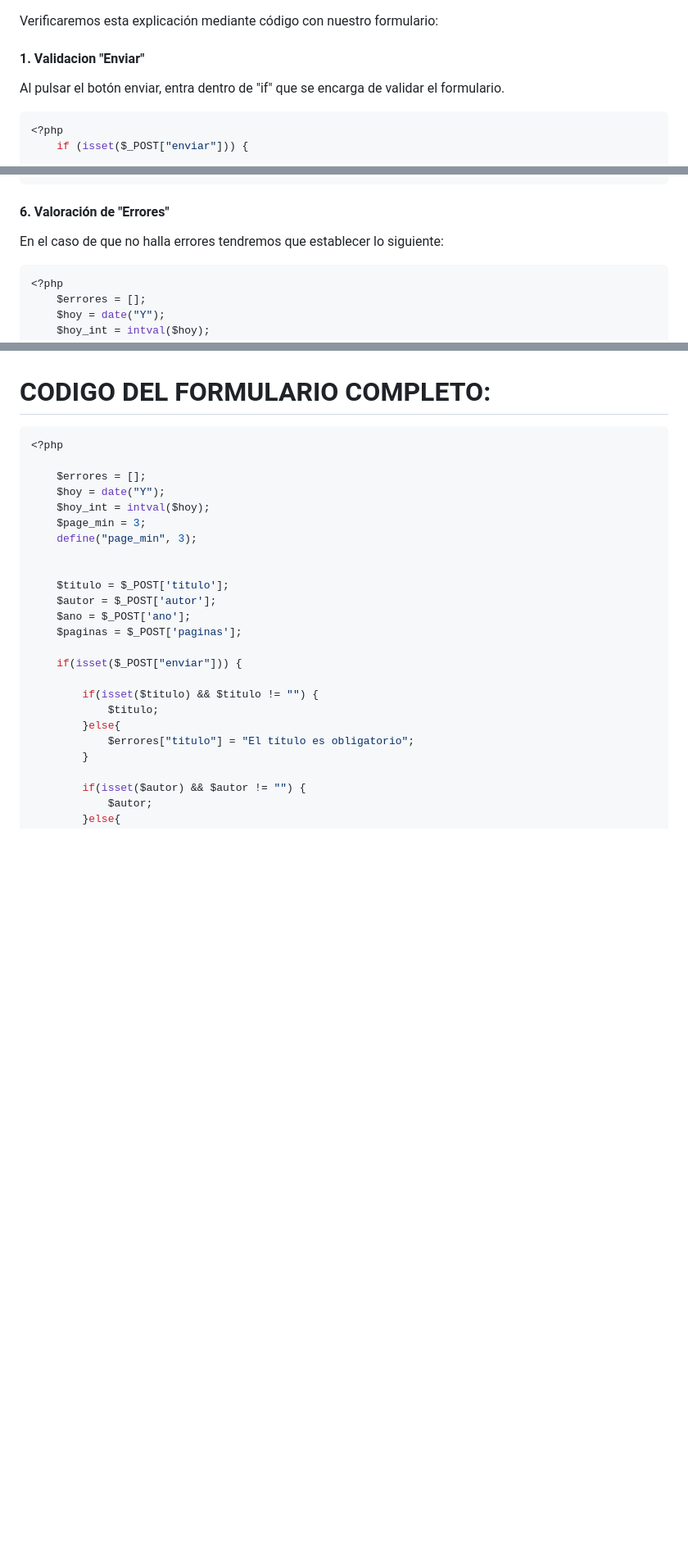
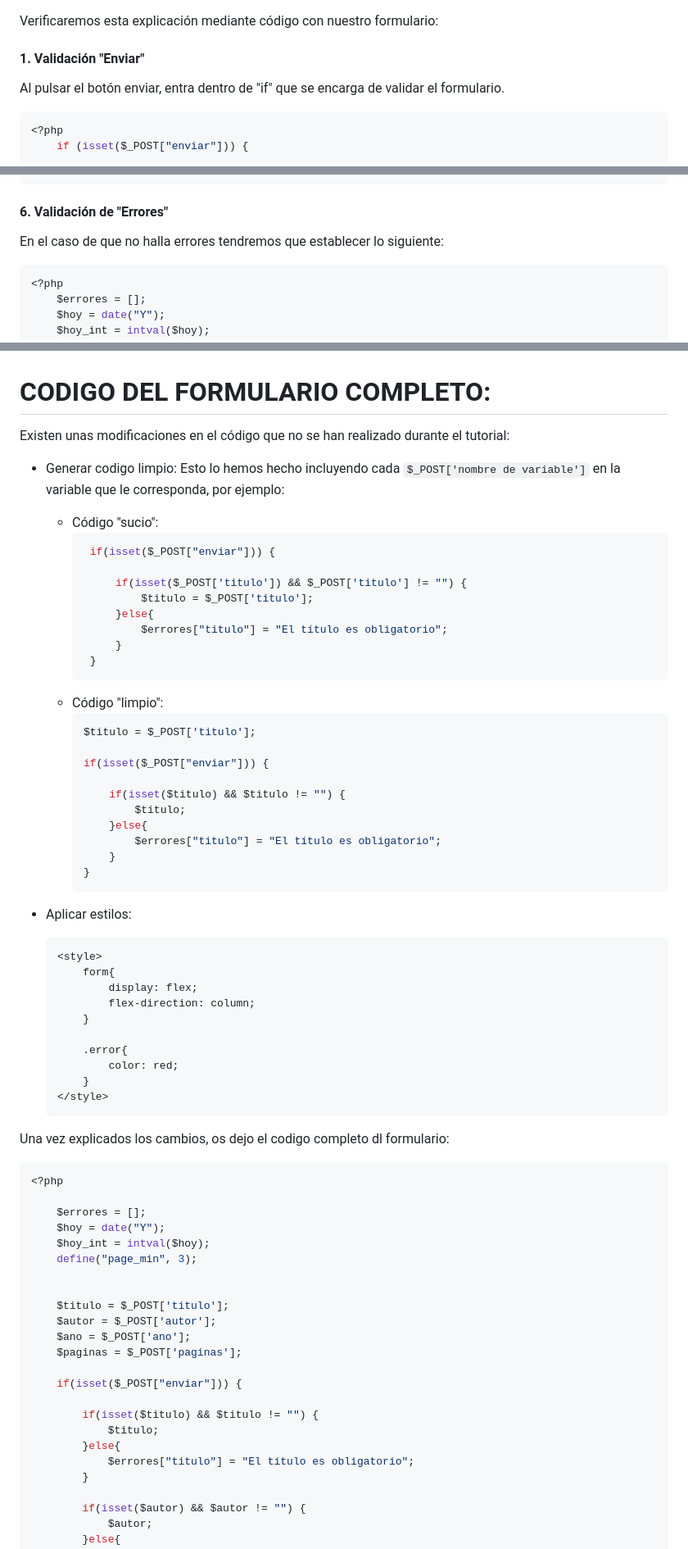
Before and after one commit to Eracres/Tutoriales_DAW, a Markdown page: DWES/Tutoriales/1. Formulario Basico.md, 3 parts joined by grey strips. Shown at 82% size. Drawn GitHub-style; blank space fills up the shorter version.

````diff
--- a/DWES/Tutoriales/1. Formulario Basico.md
+++ b/DWES/Tutoriales/1. Formulario Basico.md
@@ -61,7 +61,7 @@ En nuestro pseudocodigo hay 2 códigos ligadas a los errores:
 
 Verificaremos esta explicación mediante código con nuestro formulario:
 
-#### 1. Validacion "Enviar"
+#### 1. Validación "Enviar"
 
 Al pulsar el botón enviar, entra dentro de "if" que se encarga de validar el formulario.
 
@@ -159,7 +159,7 @@ Por último, para validar el numero de páginas minimas, estableceremos un méni
 ?>
 ```
 
-#### 6. Valoración de "Errores"
+#### 6. Validación de "Errores"
 
 En el caso de que no halla errores tendremos que establecer lo siguiente:
 
@@ -208,13 +208,58 @@ Si este procedimiento lo realizamos con todos los campos que tenemos y añadimos
 
 # CODIGO DEL FORMULARIO COMPLETO:
 
+Existen unas modificaciones en el código que no se han realizado durante el tutorial:
+
+* Generar codigo limpio: Esto lo hemos hecho incluyendo cada ```$_POST['nombre de variable']``` en la variable que le corresponda, por ejemplo:
+
+    - Código "sucio":
+       ```php
+        if(isset($_POST["enviar"])) {
+
+            if(isset($_POST['titulo']) && $_POST['titulo'] != "") {
+                $titulo = $_POST['titulo'];
+            }else{
+                $errores["titulo"] = "El título es obligatorio";
+            }
+        }
+        ```
+    - Código "limpio":
+        ```php
+        $titulo = $_POST['titulo'];
+
+        if(isset($_POST["enviar"])) {
+
+            if(isset($titulo) && $titulo != "") {
+                $titulo;
+            }else{
+                $errores["titulo"] = "El título es obligatorio";
+            }
+        }
+        ```
+
+* Aplicar estilos:
+
+    ```css
+    <style>
+        form{
+            display: flex;
+            flex-direction: column;
+        }
+
+        .error{
+            color: red;
+        }
+    </style>
+    ```
+
+Una vez explicados los cambios, os dejo el codigo completo dl formulario:
+
 ```php
 <?php
 
     $errores = [];
     $hoy = date("Y");
     $hoy_int = intval($hoy);
-    $page_min = 3;
     define("page_min", 3);
 
 
````
